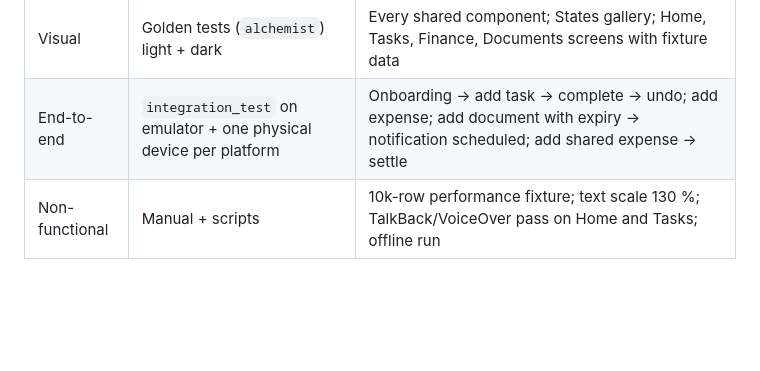
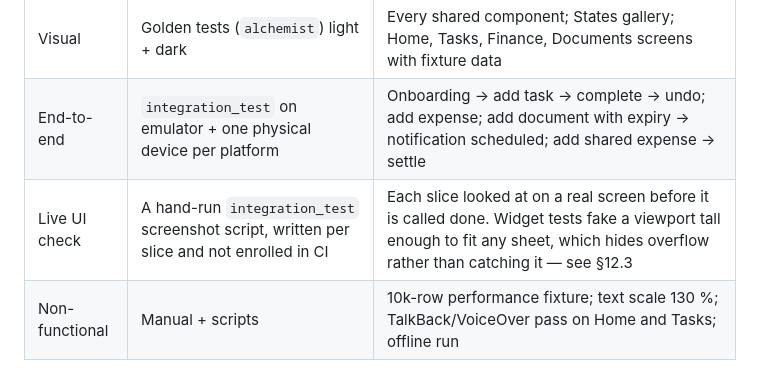
Before and after one commit to Ibadurrehman/Kosha, a Markdown page: project-doc/Kosha-Master-Implementation-Plan.md, the part around the change. Drawn GitHub-style; blank space fills up the shorter version.

Commit message:
Add live UI check process to testing strategy in implementation plan

```diff
--- a/project-doc/Kosha-Master-Implementation-Plan.md
+++ b/project-doc/Kosha-Master-Implementation-Plan.md
@@ -1080,6 +1080,7 @@ The prototype is a click-through; several actions end in a toast. Each gap below
 | Widgets | Widget tests | Each screen's main path with fake repositories; sheets open/close; empty/error states |
 | Visual | Golden tests (`alchemist`) light + dark | Every shared component; States gallery; Home, Tasks, Finance, Documents screens with fixture data |
 | End-to-end | `integration_test` on emulator + one physical device per platform | Onboarding → add task → complete → undo; add expense; add document with expiry → notification scheduled; add shared expense → settle |
+| Live UI check | A hand-run `integration_test` screenshot script, written per slice and not enrolled in CI | Each slice looked at on a real screen before it is called done. Widget tests fake a viewport tall enough to fit any sheet, which hides overflow rather than catching it — see §12.3 |
 | Non-functional | Manual + scripts | 10k-row performance fixture; text scale 130 %; TalkBack/VoiceOver pass on Home and Tasks; offline run |
 
 Coverage goal: 80 % on `domain/` and `data/`, no target on `presentation/` beyond main paths. Tests run on every push (section 16).
```
